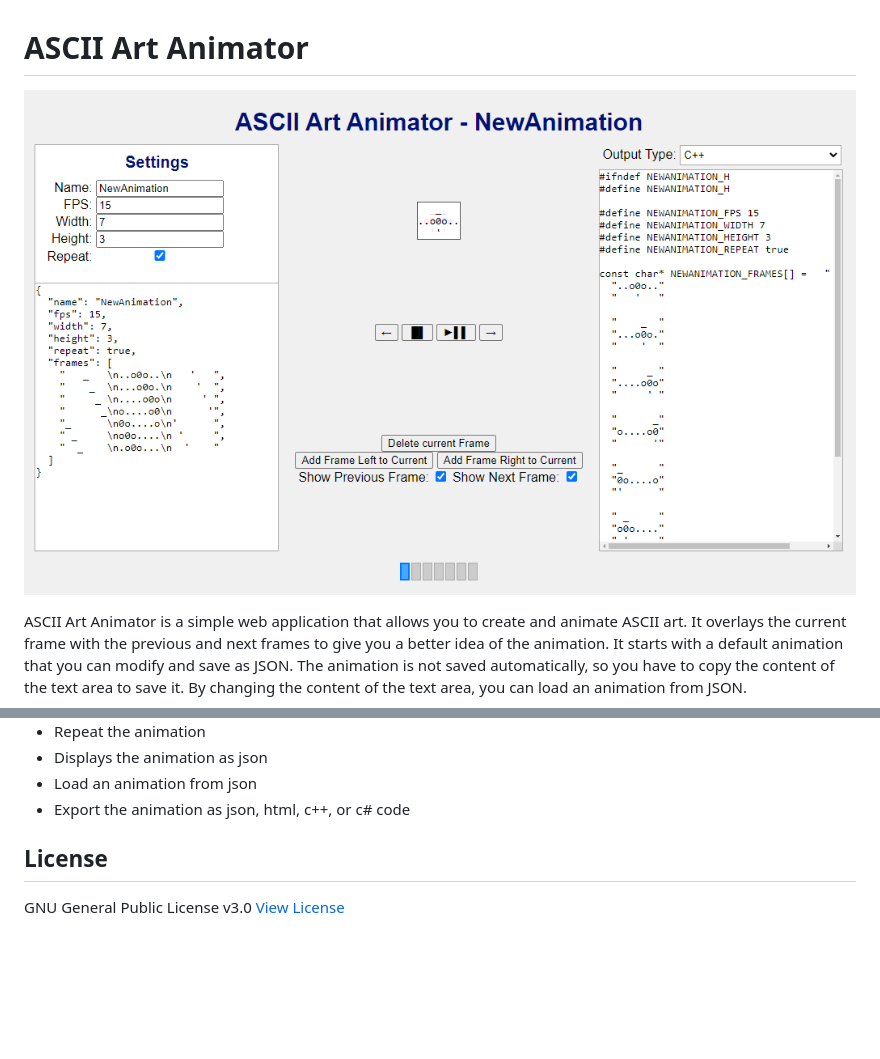
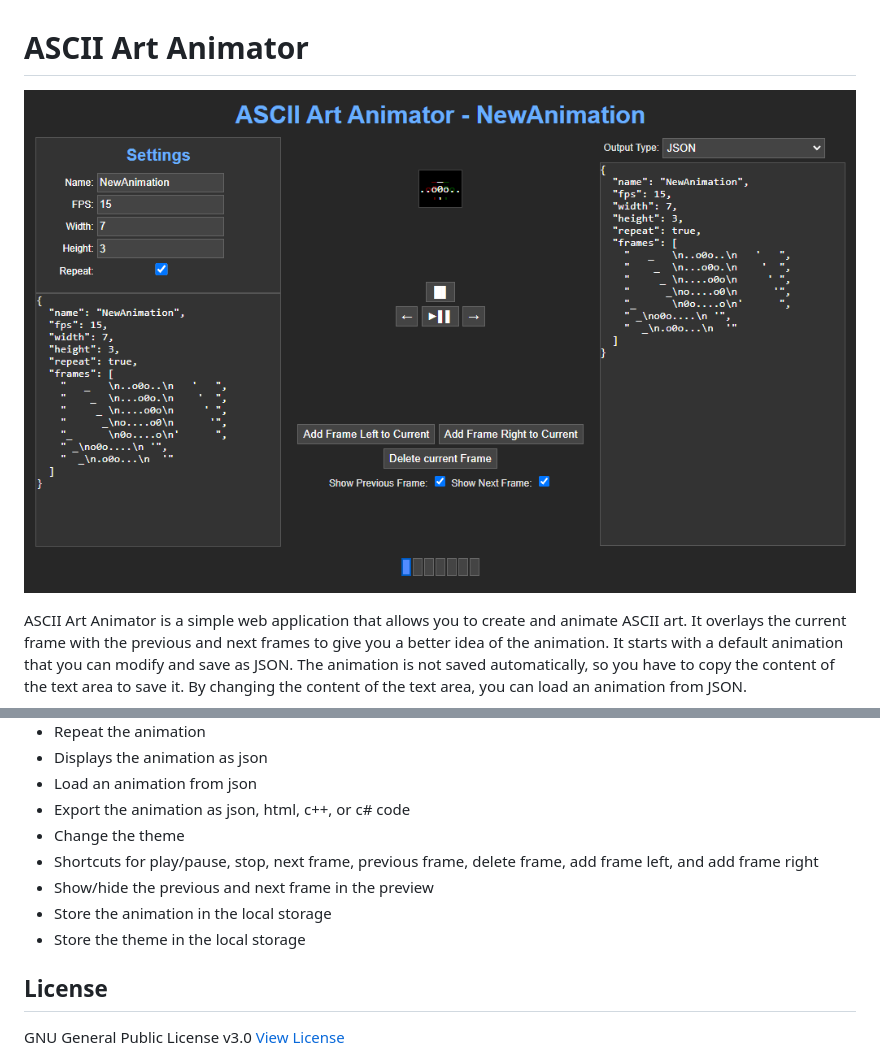
Before and after one commit to derDere/ascii-art-animator, a Markdown page: README.md, 2 parts joined by grey strips. GitHub-like rendering; pictures changed too: screenshot.png; blank space fills up the shorter version.

Commit message:
added themes and shortcuts; as well as saving in local storage

```diff
--- a/README.md
+++ b/README.md
@@ -27,6 +27,11 @@ You can use it online at [ASCII Art Animator](https://derdere.github.io/ascii-ar
 - Displays the animation as json
 - Load an animation from json
 - Export the animation as json, html, c++, or c# code
+- Change the theme
+- Shortcuts for play/pause, stop, next frame, previous frame, delete frame, add frame left, and add frame right
+- Show/hide the previous and next frame in the preview
+- Store the animation in the local storage
+- Store the theme in the local storage
 
 ## License
 
```
Also changed, not shown: 1 other file.
